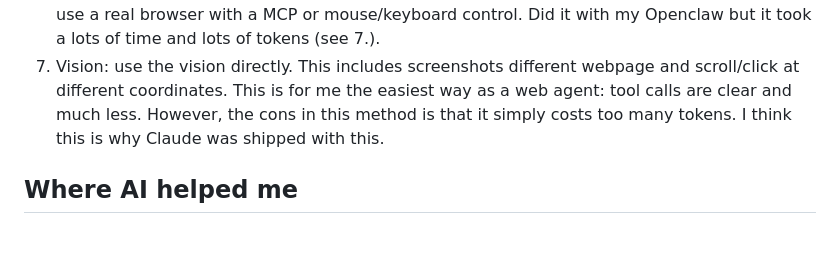
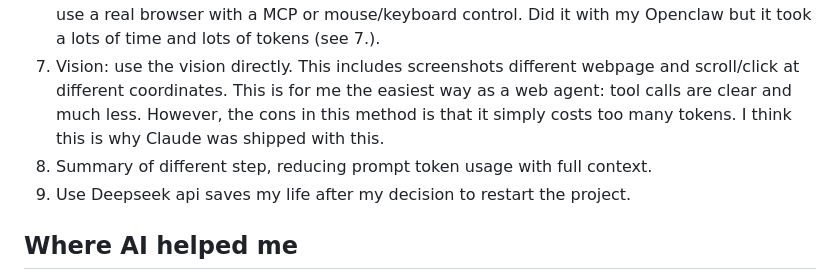
Before and after one commit to pinnerwt/v_coding_test2, a Markdown page: README.md, the part around the change. Drawn GitHub-style; blank space fills up the shorter version.

Commit message:
doc: update README.md

```diff
--- a/README.md
+++ b/README.md
@@ -26,6 +26,8 @@ uv run python scripts/cost_report.py --all
 5. Wanted to try agentic RAG, chunked the webpage so that we can skip different read/read_grep calls. However, once we use this, we will lose the context on the order of the content. For example, we will not be able to answer "what is the third headline on BBC news". Gave up in the end.
 6. Do not handle captcha/anti bot/login walls for now. If we do want to bypass this, we would need a cleaner IP (instead of zeabur common cluster) and a X server in the docker (xvfb), and use a real browser with a MCP or mouse/keyboard control. Did it with my Openclaw but it took a lots of time and lots of tokens (see 7.).
 7. Vision: use the vision directly. This includes screenshots different webpage and scroll/click at different coordinates. This is for me the easiest way as a web agent: tool calls are clear and much less. However, the cons in this method is that it simply costs too many tokens. I think this is why Claude was shipped with this.
+8. Summary of different step, reducing prompt token usage with full context.
+9. Use Deepseek api saves my life after my decision to restart the project.
 
 ## Where AI helped me
 1. Implement the TDD/e2e tests
```
